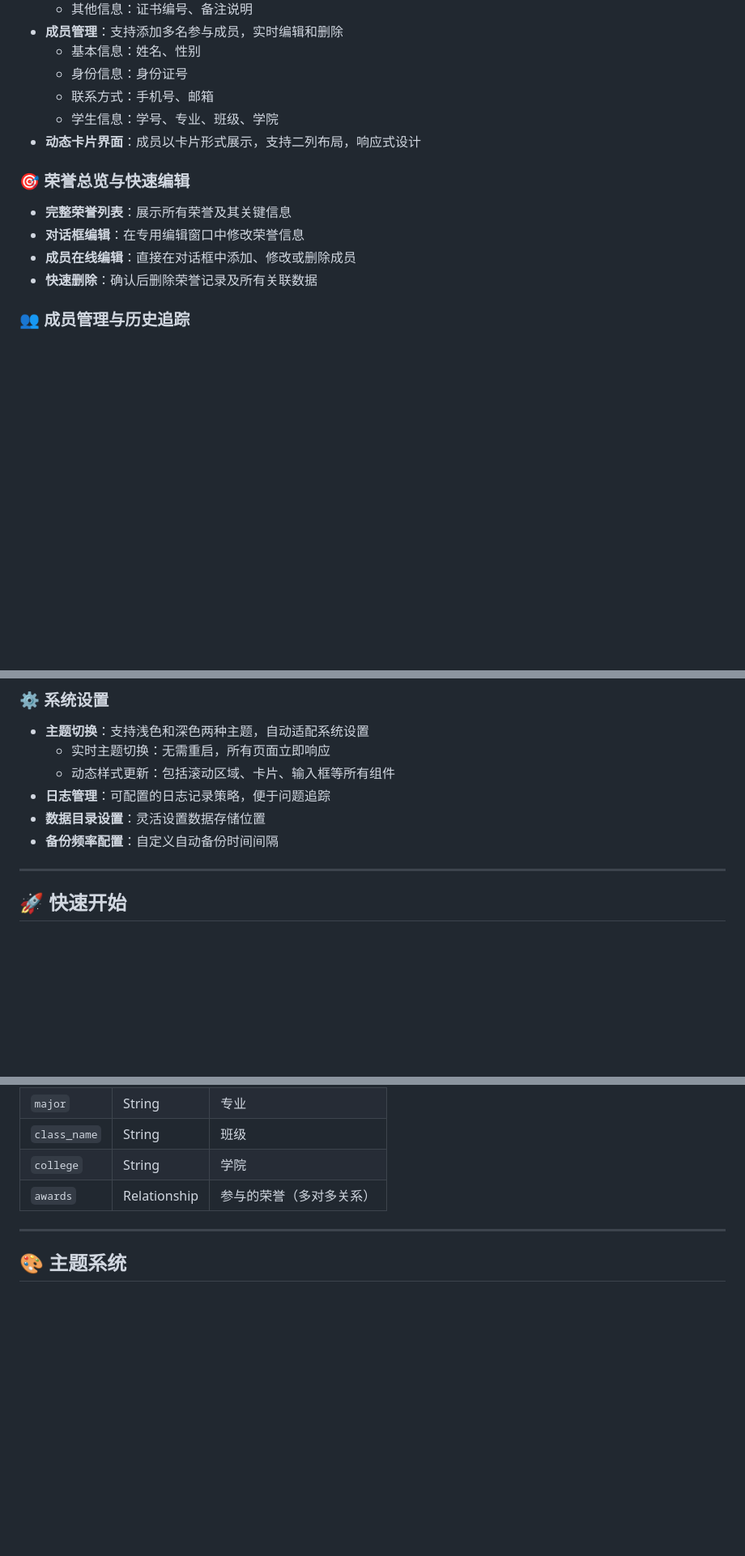
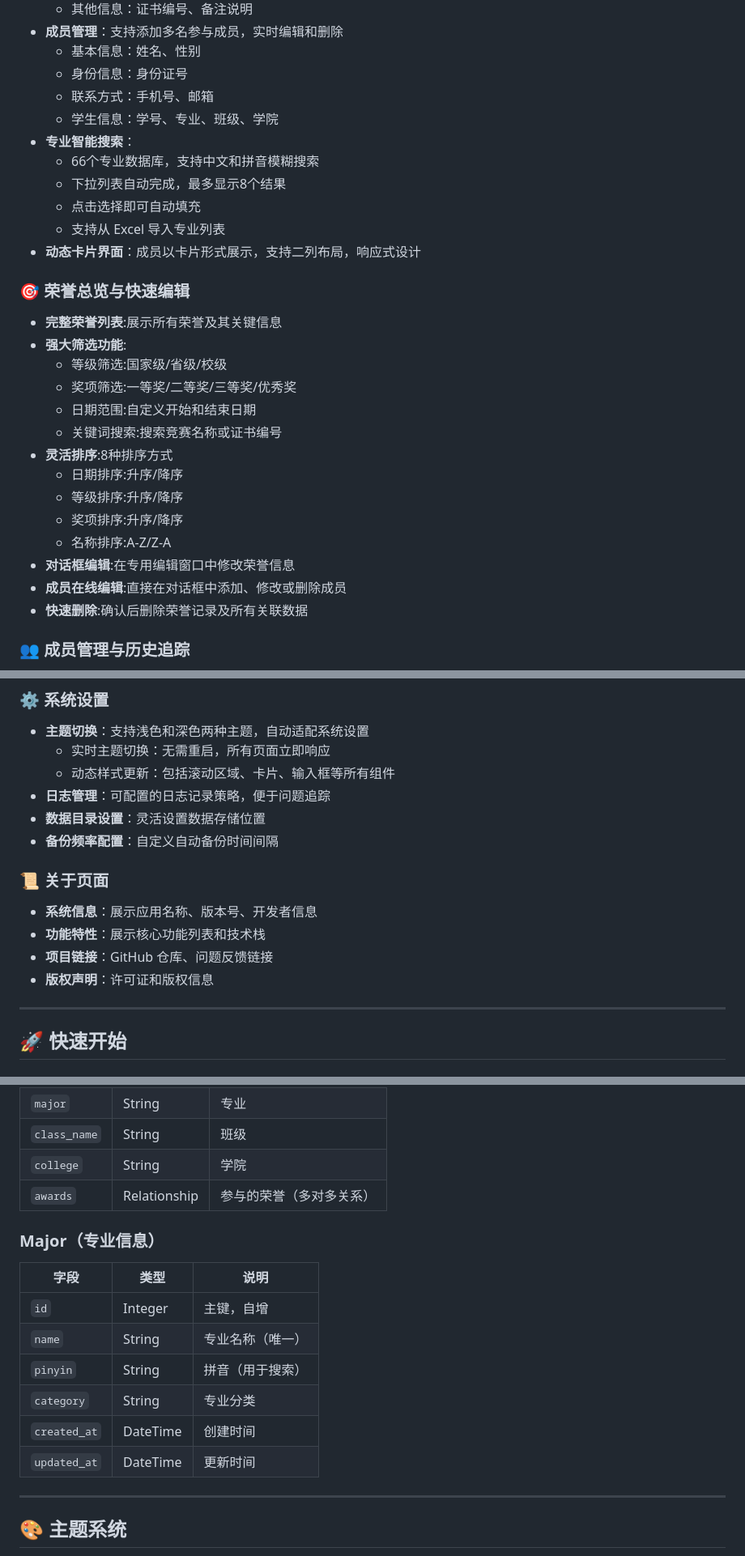
Before and after one commit to RE-TikaRa/Certificate-Management, a Markdown page: README.md, 3 parts joined by grey strips. Shown at 81% size. GitHub-like rendering; blank space fills up the shorter version.

```diff
--- a/README.md
+++ b/README.md
@@ -33,13 +33,28 @@
   - 身份信息：身份证号
   - 联系方式：手机号、邮箱
   - 学生信息：学号、专业、班级、学院
+- **专业智能搜索**：
+  - 66个专业数据库，支持中文和拼音模糊搜索
+  - 下拉列表自动完成，最多显示8个结果
+  - 点击选择即可自动填充
+  - 支持从 Excel 导入专业列表
 - **动态卡片界面**：成员以卡片形式展示，支持二列布局，响应式设计
 
 ### 🎯 荣誉总览与快速编辑
-- **完整荣誉列表**：展示所有荣誉及其关键信息
-- **对话框编辑**：在专用编辑窗口中修改荣誉信息
-- **成员在线编辑**：直接在对话框中添加、修改或删除成员
-- **快速删除**：确认后删除荣誉记录及所有关联数据
+- **完整荣誉列表**:展示所有荣誉及其关键信息
+- **强大筛选功能**:
+  - 等级筛选:国家级/省级/校级
+  - 奖项筛选:一等奖/二等奖/三等奖/优秀奖
+  - 日期范围:自定义开始和结束日期
+  - 关键词搜索:搜索竞赛名称或证书编号
+- **灵活排序**:8种排序方式
+  - 日期排序:升序/降序
+  - 等级排序:升序/降序
+  - 奖项排序:升序/降序
+  - 名称排序:A-Z/Z-A
+- **对话框编辑**:在专用编辑窗口中修改荣誉信息
+- **成员在线编辑**:直接在对话框中添加、修改或删除成员
+- **快速删除**:确认后删除荣誉记录及所有关联数据
 
 ### 👥 成员管理与历史追踪
 - **成员列表视图**：显示所有成员及其详细信息
@@ -66,6 +81,12 @@
 - **日志管理**：可配置的日志记录策略，便于问题追踪
 - **数据目录设置**：灵活设置数据存储位置
 - **备份频率配置**：自定义自动备份时间间隔
+
+### 📜 关于页面
+- **系统信息**：展示应用名称、版本号、开发者信息
+- **功能特性**：展示核心功能列表和技术栈
+- **项目链接**：GitHub 仓库、问题反馈链接
+- **版权声明**：许可证和版权信息
 
 ---
 
@@ -247,6 +277,16 @@ Certificate-Management/
 | `college` | String | 学院 |
 | `awards` | Relationship | 参与的荣誉（多对多关系） |
 
+### Major（专业信息）
+| 字段 | 类型 | 说明 |
+|-----|-----|------|
+| `id` | Integer | 主键，自增 |
+| `name` | String | 专业名称（唯一） |
+| `pinyin` | String | 拼音（用于搜索） |
+| `category` | String | 专业分类 |
+| `created_at` | DateTime | 创建时间 |
+| `updated_at` | DateTime | 更新时间 |
+
 ---
 
 ## 🎨 主题系统
```
Also changed, not shown: other parts of README.md (+14 -2 lines), agents.md (+68 -3 lines).
